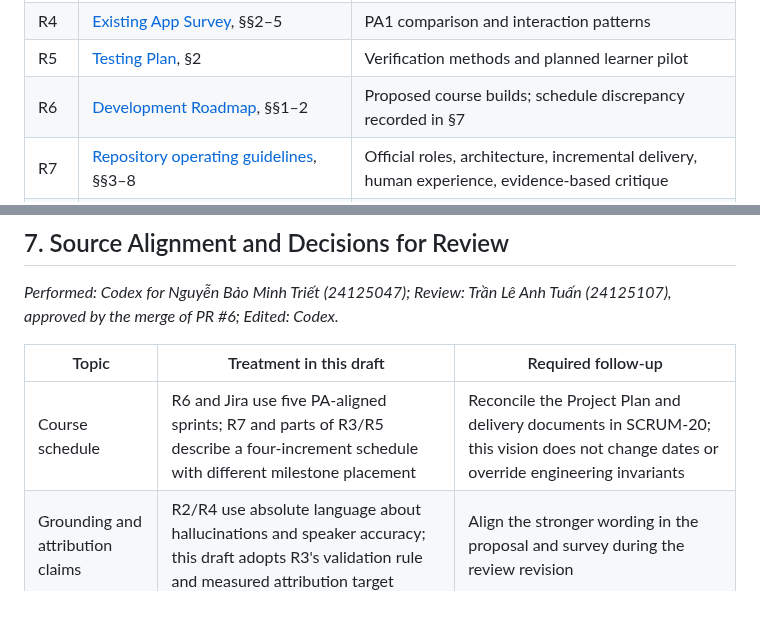
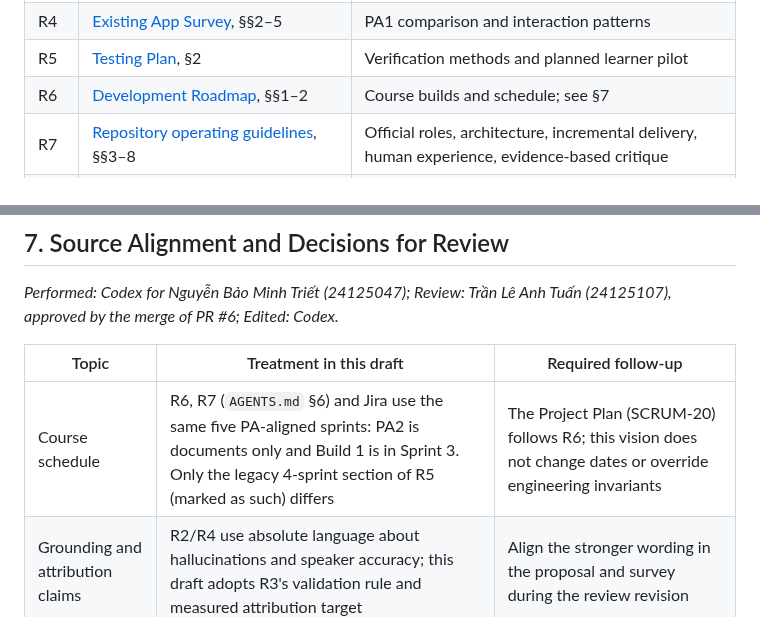
Before and after one commit to nguyendinhthienloc/DebateSpeak, a Markdown page: docs/requirements/VISION_DOCUMENT.md, 2 parts joined by grey strips. GitHub-like rendering.

Commit message:
docs(vision): update schedule alignment now that AGENTS and ROADMAP agree

```diff
--- a/docs/requirements/VISION_DOCUMENT.md
+++ b/docs/requirements/VISION_DOCUMENT.md
@@ -31,7 +31,7 @@ This document describes intended product behavior. Features, quality targets, an
 | R3 | [Software Architecture Specification](../architecture/SOFTWARE_ARCHITECTURE_SPEC.md), §§1–4, 6–12, 15–16, 18 | Functional requirements, quality targets, consent, grounding, evaluation limits |
 | R4 | [Existing App Survey](EXISTING_APP_SURVEY.md), §§2–5 | PA1 comparison and interaction patterns |
 | R5 | [Testing Plan](../testing/TESTING_PLAN.md), §2 | Verification methods and planned learner pilot |
-| R6 | [Development Roadmap](../ROADMAP.md), §§1–2 | Proposed course builds; schedule discrepancy recorded in §7 |
+| R6 | [Development Roadmap](../ROADMAP.md), §§1–2 | Course builds and schedule; see §7 |
 | R7 | [Repository operating guidelines](../../AGENTS.md), §§3–8 | Official roles, architecture, incremental delivery, human experience, evidence-based critique |
 | R8 | [Jira work item SCRUM-21](https://ndtloc0304.atlassian.net/browse/SCRUM-21) | Assigned owner and reviewer; read on October 25, 2026 |
 
@@ -242,7 +242,7 @@ The following requirements retain R3's identifiers and numeric targets. All are
 
 | Topic | Treatment in this draft | Required follow-up |
 |---|---|---|
-| Course schedule | R6 and Jira use five PA-aligned sprints; R7 and parts of R3/R5 describe a four-increment schedule with different milestone placement | Reconcile the Project Plan and delivery documents in SCRUM-20; this vision does not change dates or override engineering invariants |
+| Course schedule | R6, R7 (`AGENTS.md` §6) and Jira use the same five PA-aligned sprints: PA2 is documents only and Build 1 is in Sprint 3. Only the legacy 4-sprint section of R5 (marked as such) differs | The Project Plan (SCRUM-20) follows R6; this vision does not change dates or override engineering invariants |
 | Grounding and attribution claims | R2/R4 use absolute language about hallucinations and speaker accuracy; this draft adopts R3's validation rule and measured attribution target | Align the stronger wording in the proposal and survey during the review revision |
 | CEFR scope | Product range remains A2–C1; B1–B2 is the planned transcription test population | Do not generalize pilot accuracy to untested proficiency groups |
 | Supported browsers | Use R3's rolling desktop test matrix rather than R2's older fixed minimum versions | Record actual versions and mobile limitations in test evidence |
```
